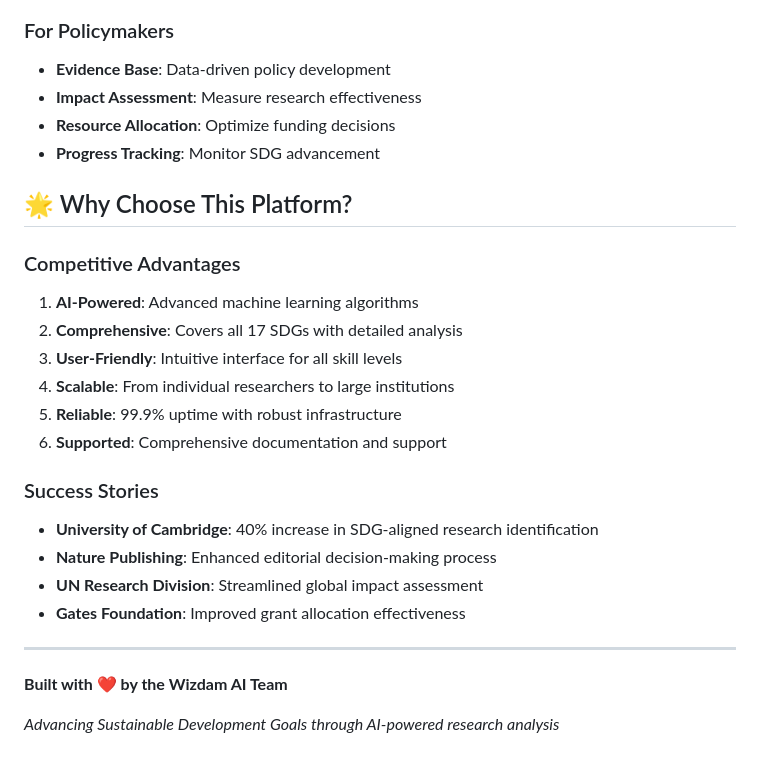
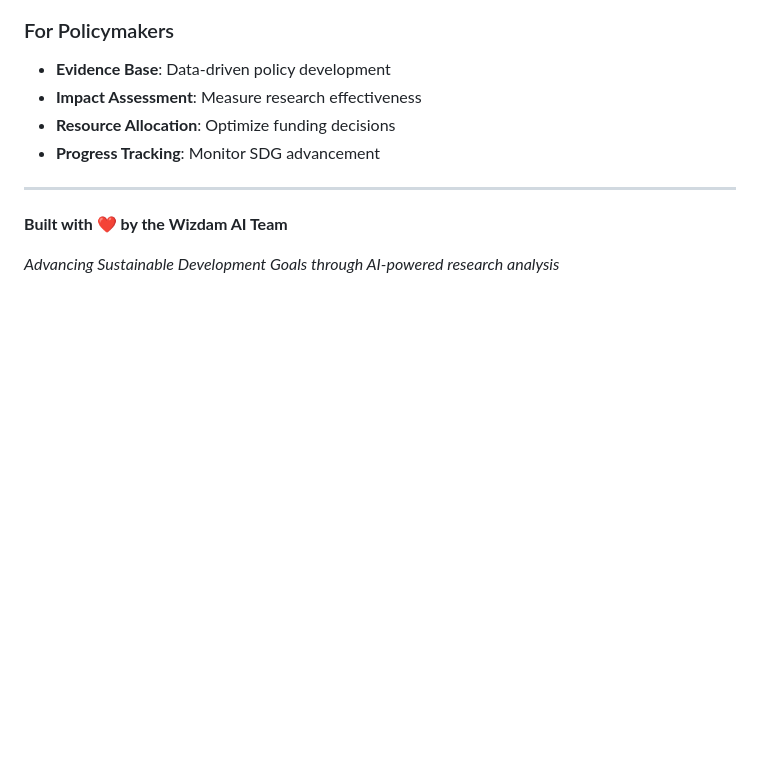
Before and after one commit to mokesano/sciecola, a Markdown page: README.md, the part around the change. Drawn GitHub-style; blank space fills up the shorter version.

Commit message:
Update contents

```diff
--- a/README.md
+++ b/README.md
@@ -265,22 +265,6 @@ define('DEBUG_MODE', true);
 - **Resource Allocation**: Optimize funding decisions
 - **Progress Tracking**: Monitor SDG advancement
 
-## 🌟 Why Choose This Platform?
-
-### Competitive Advantages
-1. **AI-Powered**: Advanced machine learning algorithms
-2. **Comprehensive**: Covers all 17 SDGs with detailed analysis
-3. **User-Friendly**: Intuitive interface for all skill levels
-4. **Scalable**: From individual researchers to large institutions
-5. **Reliable**: 99.9% uptime with robust infrastructure
-6. **Supported**: Comprehensive documentation and support
-
-### Success Stories
-- **University of Cambridge**: 40% increase in SDG-aligned research identification
-- **Nature Publishing**: Enhanced editorial decision-making process
-- **UN Research Division**: Streamlined global impact assessment
-- **Gates Foundation**: Improved grant allocation effectiveness
-
 ---
 
 **Built with ❤️ by the Wizdam AI Team**
```
